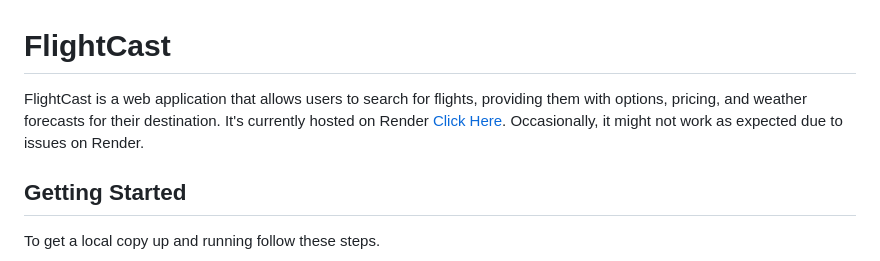
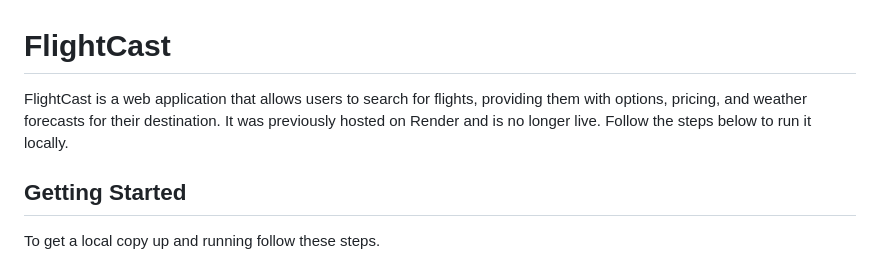
Before and after one commit to solnguyen93/CapstoneOne-FlightCast, a Markdown page: README.md, the part around the change. Drawn GitHub-style.

Commit message:
README: note the app was previously hosted and is no longer live
Co-Authored-By: Claude Opus 5.5 <noreply@anthropic.com>

```diff
--- a/README.md
+++ b/README.md
@@ -1,6 +1,6 @@
 # FlightCast
 
-FlightCast is a web application that allows users to search for flights, providing them with options, pricing, and weather forecasts for their destination. It's currently hosted on Render [Click Here](https://flightcast.onrender.com). Occasionally, it might not work as expected due to issues on Render.
+FlightCast is a web application that allows users to search for flights, providing them with options, pricing, and weather forecasts for their destination. It was previously hosted on Render and is no longer live. Follow the steps below to run it locally.
 
 ## Getting Started
 
```
